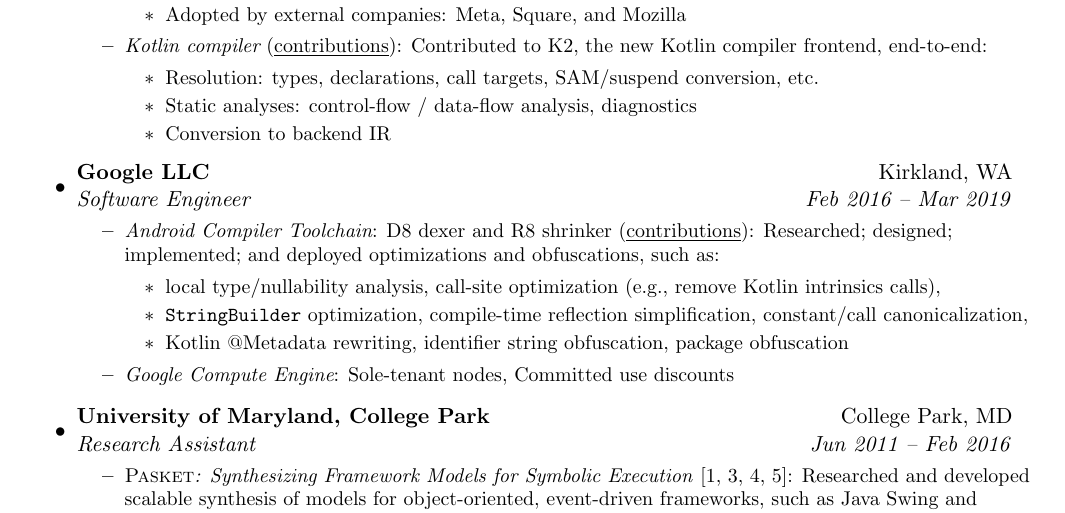
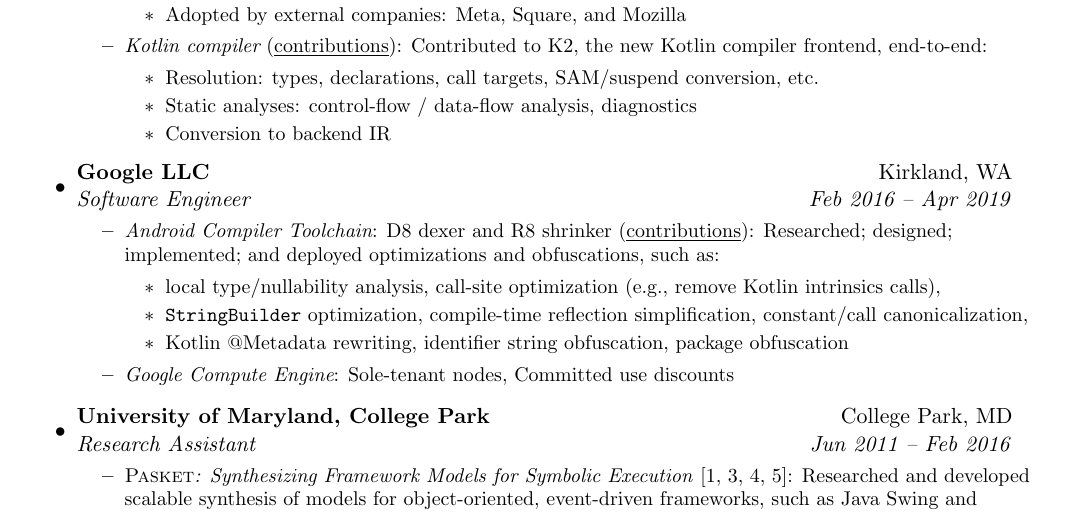
Before and after one commit to jsjeon/jsjeon.github.io, a LaTeX CV (resume/resume.tex): part of page 1 of 2, cut so that both start at the same text. Compiled offline with pdfLaTeX.

Commit message:
Typo: inaccurate end month

```diff
--- a/resume/resume.tex
+++ b/resume/resume.tex
@@ -147,7 +147,7 @@ Contributed to K2, the new Kotlin compiler frontend, end-to-end:
         \end{itemize}
         }
     \item
-      \ressubheading{{Google LLC}}{Kirkland, WA}{Software Engineer}{Feb 2016 -- Mar 2019}
+      \ressubheading{{Google LLC}}{Kirkland, WA}{Software Engineer}{Feb 2016 -- Apr 2019}
         {
 \small
         \begin{itemize}
```
Also changed, not shown: resume/resume.pdf.
